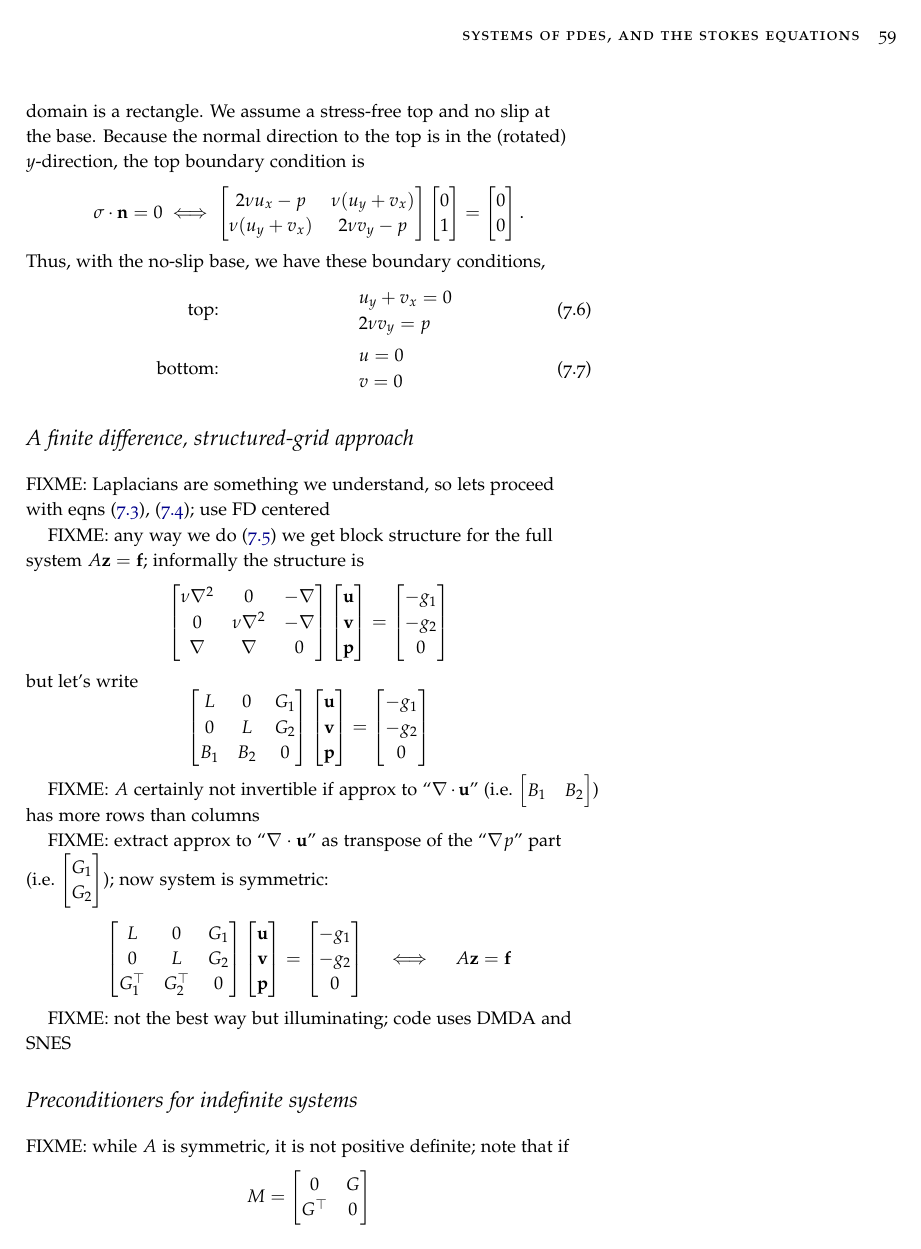
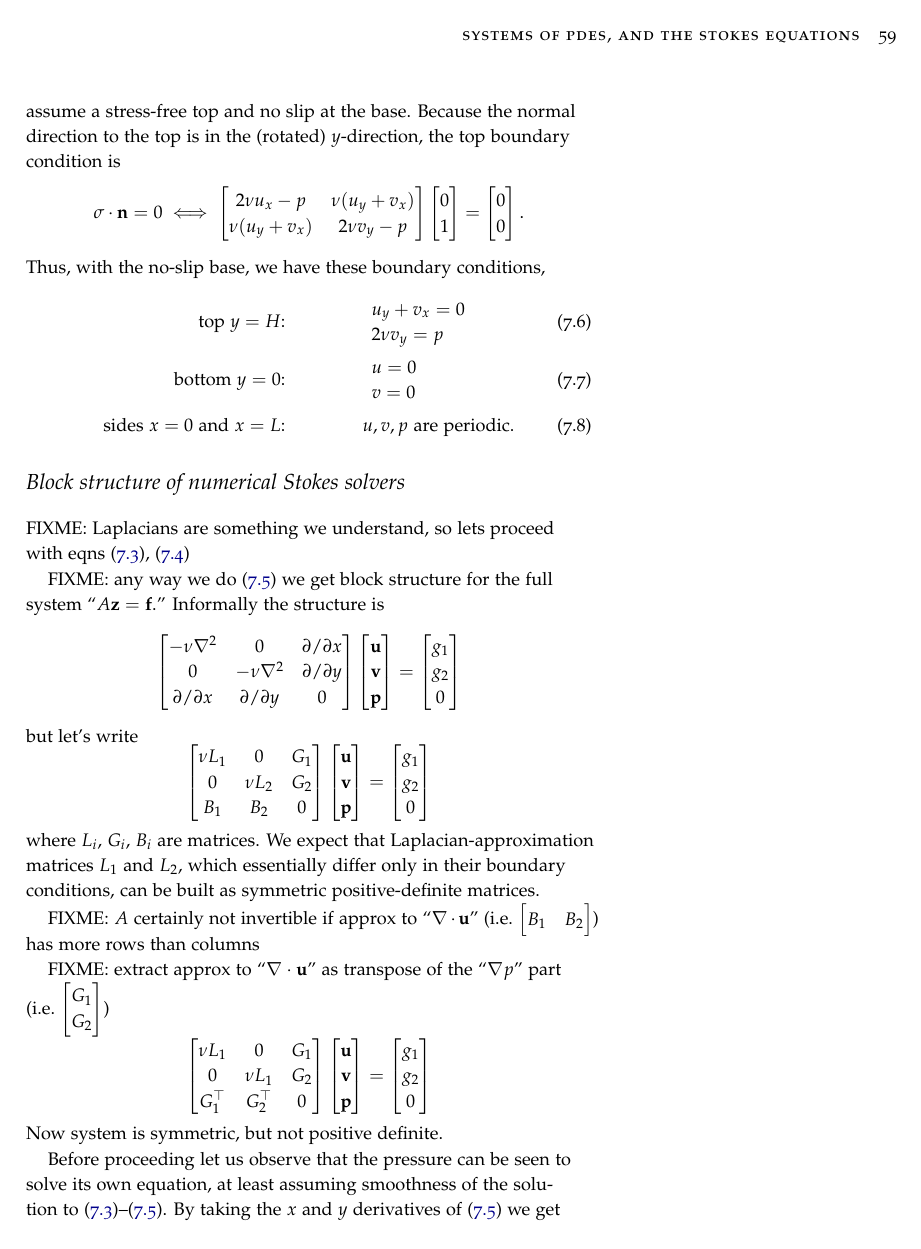
Before and after one commit to bueler/p4pdes, a LaTeX thesis (tex/book.tex, which reads tex/stokes.tex): page 59 of 70 before the commit and page 59 of 72 after it. Compiled offline with pdfLaTeX.

Commit message:
explain pressure-Poisson idea and block structure

```diff
--- a/tex/stokes.tex
+++ b/tex/stokes.tex
@@ -112,4 +111,4 @@ where $\nu$ is constant and
-Because the flow is infinite in the $x$ direction, for a numerical approximation we will require the solution to be periodic in $x$, so the domain is a rectangle.  We assume a stress-free top and no slip at the base.  Because the normal direction to the top is in the (rotated) $y$-direction, the top boundary condition is
+Because the flow is actually intended to be infinite in the $x$ direction, for a numerical approximation we will require the solution to be periodic in $x$, so the domain is the rectangle $[0,L]\times[0,H]$ (in the rotated coordinates), where $H$ is the thickness and $L$ the length.  We assume a stress-free top and no slip at the base.  Because the normal direction to the top is in the (rotated) $y$-direction, the top boundary condition is
   $$\sigma\cdot\bn = 0 \iff
 \begin{bmatrix}
 2 \nu u_x - p & \nu (u_y+v_x) \\
@@ -121,34 +120,35 @@ Because the flow is infinite in the $x$ direction, for a numerical approximation
 \end{bmatrix}.$$
 Thus, with the no-slip base, we have these boundary conditions,
 \begin{align}
-\text{top:}&    & &\begin{array}{l} u_y + v_x = 0 \\ 2 \nu v_y = p\end{array} \\
-\text{bottom:}& & &\begin{array}{l} u = 0 \\ v = 0 \end{array}
+\text{top $y=H$:}&    & &\begin{array}{l} u_y + v_x = 0 \\ 2 \nu v_y = p\end{array}  \label{bcstokestop} \\
+\text{bottom $y=0$:}& & &\begin{array}{l} u = 0 \\ v = 0 \end{array} \label{bcstokesbottom} \\
+\text{sides $x=0$ and $x=L$:}&
+                      & &u,v,p \text{ are periodic}. \label{bcstokesperiodic}
 \end{align}
 
 
+\section{Block structure of numerical Stokes solvers}
 
-\section{A finite difference, structured-grid approach}
+FIXME: Laplacians are something we understand, so lets proceed with eqns \eqref{stokes2du}, \eqref{stokes2dv}
 
-FIXME: Laplacians are something we understand, so lets proceed with eqns \eqref{stokes2du}, \eqref{stokes2dv}; use FD centered
-
-FIXME: any way we do \eqref{stokes2dincomp} we get block structure for the full system $A \bz = \bbf$; informally the structure is
+FIXME: any way we do \eqref{stokes2dincomp} we get block structure for the full system ``$A \bz = \bbf$.''  Informally the structure is
   $$\begin{bmatrix}
-    \nu\grad^2 & 0 & -\grad \\
-    0 & \nu\grad^2 & -\grad \\
-    \grad & \grad & 0
+    -\nu\grad^2 & 0 & \partial/\partial x \\
+    0 & -\nu\grad^2 & \partial/\partial y \\
+    \partial/\partial x & \partial/\partial y & 0
     \end{bmatrix}
     \begin{bmatrix}
     \bu \\ \bv \\ \bp
     \end{bmatrix}
     =
     \begin{bmatrix}
-    - g_1 \\ - g_2 \\ 0
+    g_1 \\ g_2 \\ 0
     \end{bmatrix}
     $$
 but let's write
   $$\begin{bmatrix}
-    L & 0 & G_1 \\
-    0 & L & G_2 \\
+    \nu L_1 & 0 & G_1 \\
+    0 & \nu L_2 & G_2 \\
     B_1 & B_2 & 0
     \end{bmatrix}
     \begin{bmatrix}
@@ -156,16 +156,17 @@ but let's write
     \end{bmatrix}
     =
     \begin{bmatrix}
-    - g_1 \\ - g_2 \\ 0
+    g_1 \\ g_2 \\ 0
     \end{bmatrix}
     $$
+where $L_i$, $G_i$, $B_i$ are matrices.  We expect that Laplacian-approximation matrices $L_1$ and $L_2$, which essentially differ only in their boundary conditions, can be built as symmetric positive-definite matrices.
 
 FIXME: $A$ certainly not invertible if approx to ``$\Div \bu$'' (i.e.~$\begin{bmatrix} B_1 & B_2 \end{bmatrix}$) has more rows than columns
 
-FIXME: extract approx to ``$\Div \bu$'' as transpose of the ``$\grad p$'' part (i.e.~$\begin{bmatrix} G_1 \\ G_2 \end{bmatrix}$); now system is symmetric:
+FIXME: extract approx to ``$\Div \bu$'' as transpose of the ``$\grad p$'' part (i.e.~$\begin{bmatrix} G_1 \\ G_2 \end{bmatrix}$)
     $$\begin{bmatrix}
-    L & 0 & G_1 \\
-    0 & L & G_2 \\
+    \nu L_1 & 0 & G_1 \\
+    0 & \nu L_1 & G_2 \\
     G_1^\top & G_2^\top & 0
     \end{bmatrix}
     \begin{bmatrix}
@@ -173,4 +174,12 @@ FIXME: extract approx to ``$\Div \bu$'' as transpose of the ``$\grad p$'' part (
     \end{bmatrix}
     =
     \begin{bmatrix}
-    - g_1 \\ - g_2 \\ 0
+    g_1 \\ g_2 \\ 0
+    \end{bmatrix}$$
+Now system is symmetric, but not positive definite.
+
+Before proceeding let us observe that the pressure can be seen to solve its own equation, at least assuming smoothness of the solution to \eqref{stokes2du}--\eqref{stokes2dincomp}.  By taking the $x$ and $y$ derivatives of \eqref{stokes2dincomp} we get equations
+\begin{align*}
+u_{xx} + v_{yx} &= 0, \\
+u_{xy} + v_{yy} &= 0.
+\end{align*}
@@ -177,2 +209 @@ FIXME: extract approx to ``$\Div \bu$'' as transpose of the ``$\grad p$'' part (
     \end{bmatrix}
-    \quad \iff \quad A\bz = \bbf
```
Also changed, not shown: tex/stokes.tex (58 more changed lines).
